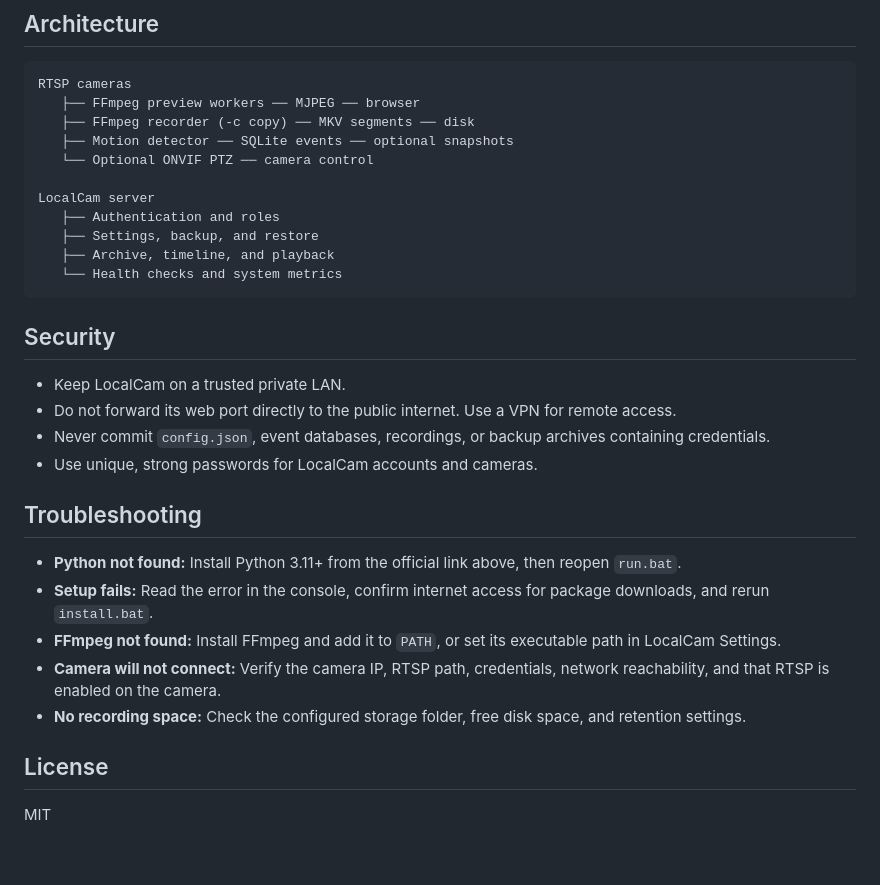
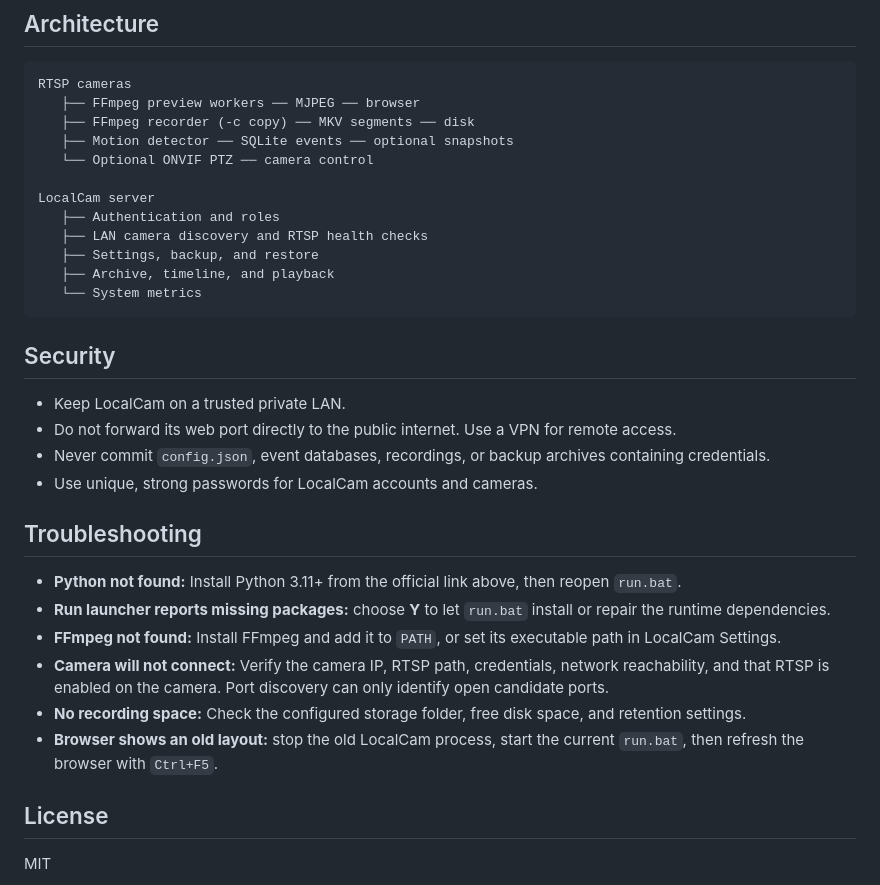
Before and after one commit to SKIZZOO/LocalCam, a Markdown page: README.md, the part around one of its changes. GitHub-like rendering; blank space fills up the shorter version.

````diff
--- a/README.md
+++ b/README.md
@@ -134,9 +140,10 @@ RTSP cameras
 
 LocalCam server
    ├── Authentication and roles
+   ├── LAN camera discovery and RTSP health checks
    ├── Settings, backup, and restore
    ├── Archive, timeline, and playback
-   └── Health checks and system metrics
+   └── System metrics
 ```
 
 ## Security
@@ -149,10 +156,11 @@ LocalCam server
 ## Troubleshooting
 
 - **Python not found:** Install Python 3.11+ from the official link above, then reopen `run.bat`.
-- **Setup fails:** Read the error in the console, confirm internet access for package downloads, and rerun `install.bat`.
+- **Run launcher reports missing packages:** choose **Y** to let `run.bat` install or repair the runtime dependencies.
 - **FFmpeg not found:** Install FFmpeg and add it to `PATH`, or set its executable path in LocalCam Settings.
-- **Camera will not connect:** Verify the camera IP, RTSP path, credentials, network reachability, and that RTSP is enabled on the camera.
+- **Camera will not connect:** Verify the camera IP, RTSP path, credentials, network reachability, and that RTSP is enabled on the camera. Port discovery can only identify open candidate ports.
 - **No recording space:** Check the configured storage folder, free disk space, and retention settings.
+- **Browser shows an old layout:** stop the old LocalCam process, start the current `run.bat`, then refresh the browser with `Ctrl+F5`.
 
 ## License
 
````
Also changed, not shown: other parts of README.md (+18 -12 lines).
